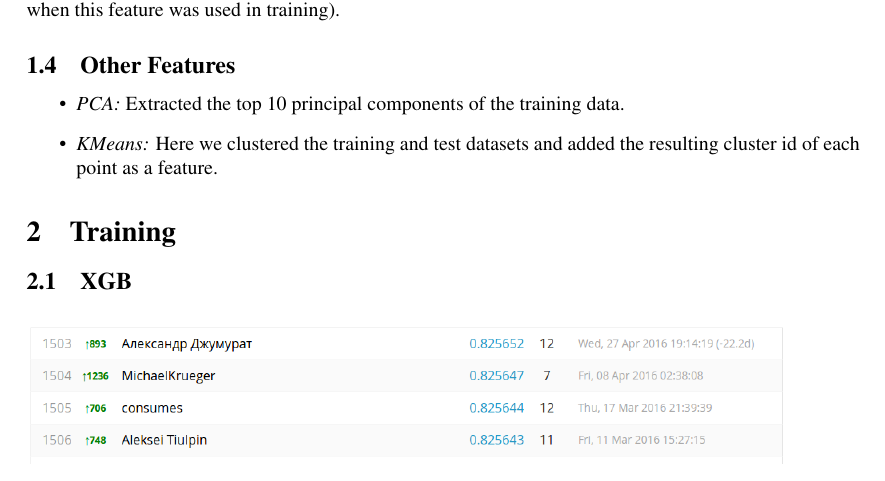
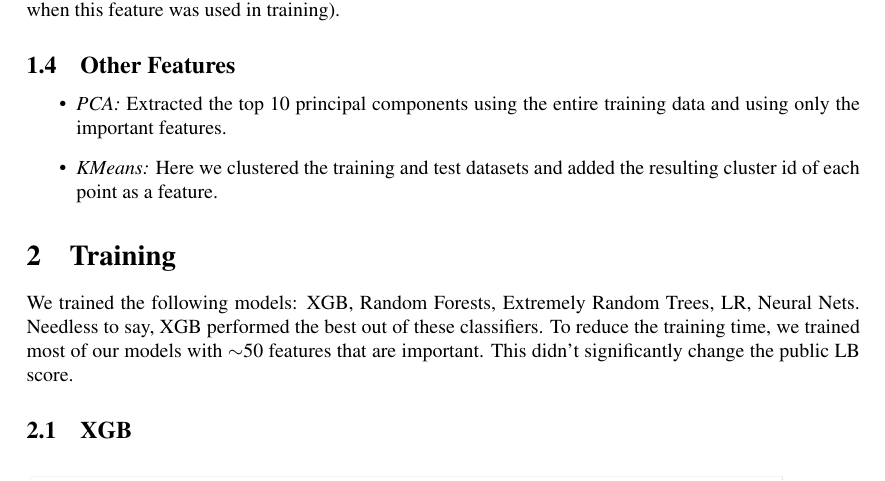
Before and after one commit to arunsais/santander, a LaTeX document (report/report.tex): part of page 2 of 2 before the commit and part of page 2 of 3 after it, cut so that both start at the same text. Compiled offline with pdfLaTeX.

Commit message:
Adding report

```diff
--- a/report/report.tex
+++ b/report/report.tex
@@ -41,10 +41,11 @@ This feature is based on the KNN classifier. Here we first built a kd-tree on th
 extracted features such as : number of positive labels that are close to a given point. This feature resulted in over fitting (the public LB score is significantly lower than the CV score obtained when this feature was used in training).
 \subsection{Other Features}
 \begin{itemize}
-\item \textit{PCA:} Extracted the top 10 principal components of the training data.
+\item \textit{PCA:} Extracted the top 10 principal components using the entire training data and using only the important features.
 \item \textit{KMeans:} Here we clustered the training and test datasets and added the resulting cluster id of each point as a feature.
 \end{itemize}
 \section{Training}
+We trained the following models: XGB, Random Forests, Extremely Random Trees, LR, Neural Nets. Needless to say, XGB performed the best out of these classifiers. To reduce the training time, we trained most of our models with $\sim$50 features that are important. This didn't significantly change the public LB score.
 \subsection{XGB}
 \begin{figure*}[tbh]
 \includegraphics[scale = 0.4]{xgb}
```
Also changed, not shown: report/report.pdf, report/report.tex (1 more changed lines), 3 other files.
